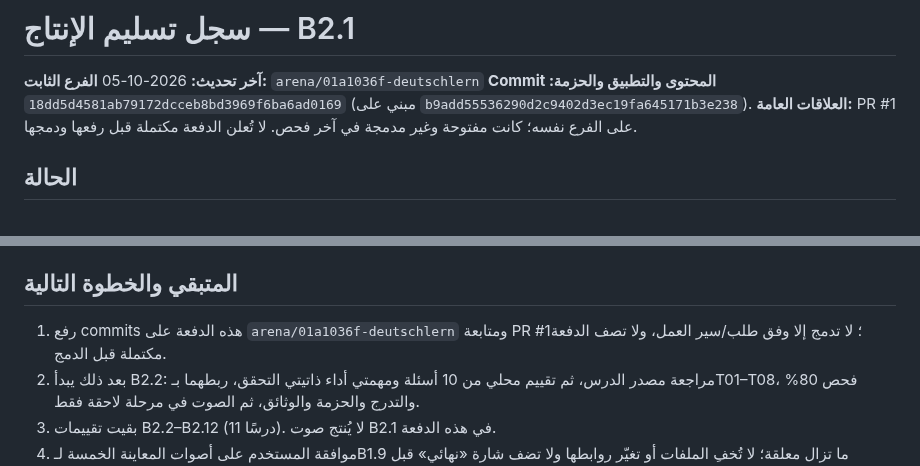
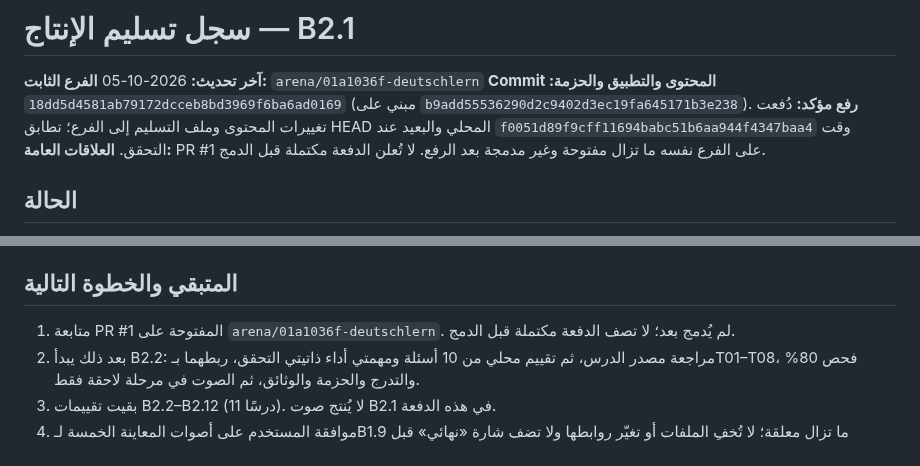
Before and after one commit to naderba69/deutschlern, a Markdown page: data/production-handoff.md, 2 parts joined by grey strips. GitHub-like rendering.

Commit message:
Record B2.1 push and remaining work
Co-authored-by: arena-agent <297053741+arena-agent@users.noreply.github.com>

```diff
--- a/data/production-handoff.md
+++ b/data/production-handoff.md
@@ -3,7 +3,8 @@
 **آخر تحديث:** 2026-10-05
 **الفرع الثابت:** `arena/01a1036f-deutschlern`
 **Commit المحتوى والتطبيق والحزمة:** `18dd5d4581ab79172dcceb8bd3969f6ba6ad0169` (مبني على `b9add55536290d2c9402d3ec19fa645171b3e238`).
-**العلاقات العامة:** PR #1 على الفرع نفسه؛ كانت مفتوحة وغير مدمجة في آخر فحص. لا تُعلن الدفعة مكتملة قبل رفعها ودمجها.
+**رفع مؤكد:** دُفعت تغييرات المحتوى وملف التسليم إلى الفرع؛ تطابق HEAD المحلي والبعيد عند `f0051d89f9cff11694babc51b6aa944f4347baa4` وقت التحقق.
+**العلاقات العامة:** PR #1 على الفرع نفسه ما تزال مفتوحة وغير مدمجة بعد الرفع. لا تُعلن الدفعة مكتملة قبل الدمج.
 
 ## الحالة
 
@@ -39,7 +40,7 @@
 
 ## المتبقي والخطوة التالية
 
-1. رفع commits هذه الدفعة على `arena/01a1036f-deutschlern` ومتابعة PR #1؛ لا تدمج إلا وفق طلب/سير العمل، ولا تصف الدفعة مكتملة قبل الدمج.
+1. متابعة PR #1 المفتوحة على `arena/01a1036f-deutschlern`. لم يُدمج بعد؛ لا تصف الدفعة مكتملة قبل الدمج.
 2. بعد ذلك يبدأ B2.2: مراجعة مصدر الدرس، ثم تقييم محلي من 10 أسئلة ومهمتي أداء ذاتيتي التحقق، ربطهما بـT01–T08، فحص 80% والتدرج والحزمة والوثائق، ثم الصوت في مرحلة لاحقة فقط.
 3. بقيت تقييمات B2.2–B2.12 (11 درسًا). لا يُنتج صوت B2.1 في هذه الدفعة.
 4. موافقة المستخدم على أصوات المعاينة الخمسة لـB1.9 ما تزال معلقة؛ لا تُخفِ الملفات أو تغيّر روابطها ولا تضف شارة «نهائي» قبل الموافقة.
```
